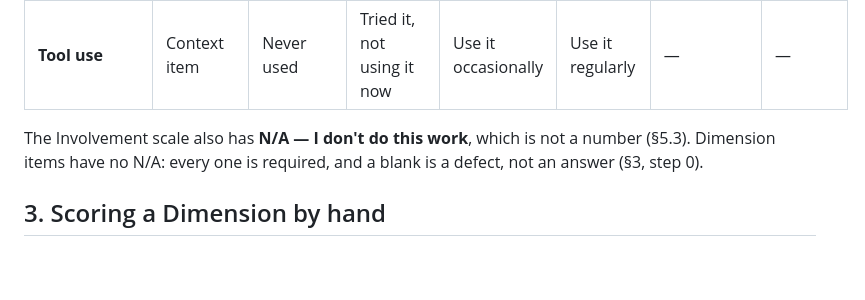
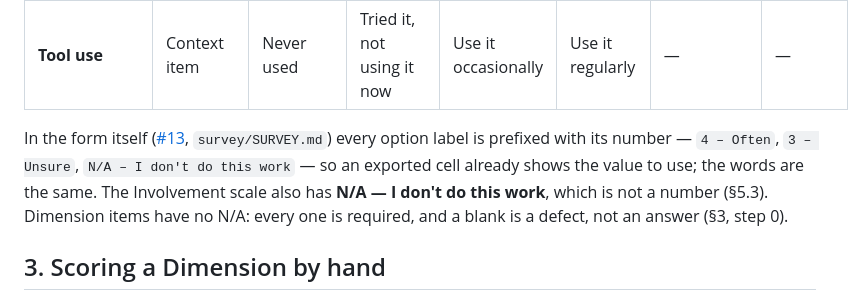
Before and after one commit to AndrewGodlewsky/AI-Dev-Survey, a Markdown page: rubric/RUBRIC.md, the part around the change. GitHub-like rendering; blank space fills up the shorter version.

```diff
--- a/rubric/RUBRIC.md
+++ b/rubric/RUBRIC.md
@@ -36,6 +36,8 @@ Microsoft Forms exports the **label**; scoring uses the **number**. These are th
 | **Involvement level** | Coverage grid, all three passes | None | Advisor | Drafter | Doer, reviewed | Doer, spot-checked | System-verified |
 | **Tool use** | Context item | Never used | Tried it, not using it now | Use it occasionally | Use it regularly | — | — |
 
+In the form itself ([#13](https://github.com/AndrewGodlewsky/AI-Dev-Survey/issues/13), `survey/SURVEY.md`) every option label is prefixed with its
+number — `4 – Often`, `3 – Unsure`, `N/A – I don't do this work` — so an exported cell already shows the value to use; the words are the same.
 The Involvement scale also has **N/A — I don't do this work**, which is not a number (§5.3). Dimension items have no N/A: every one is
 required, and a blank is a defect, not an answer (§3, step 0).
 
```
Also changed, not shown: README.md (+3 -3 lines), survey/SURVEY.md (added, +522 -0 lines).
